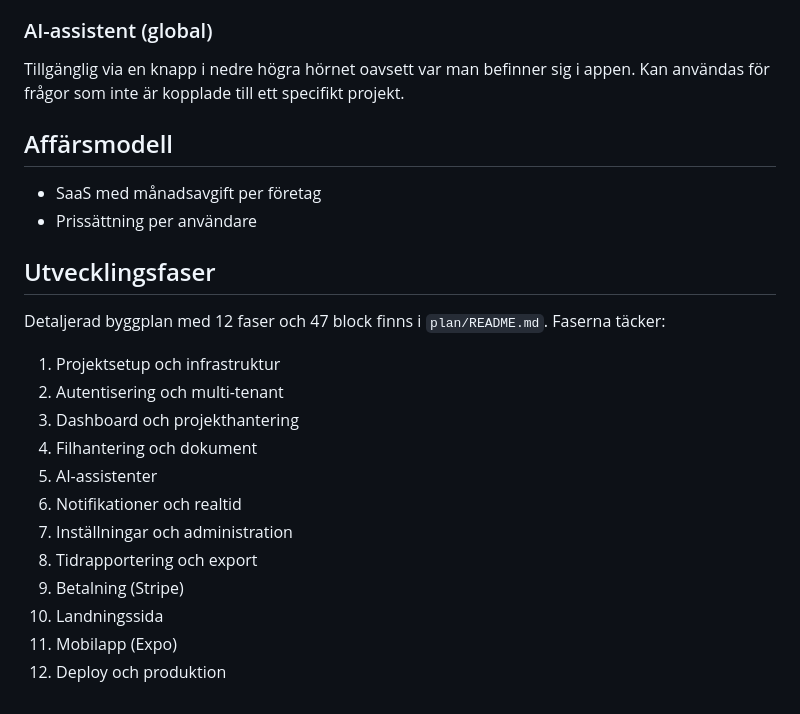
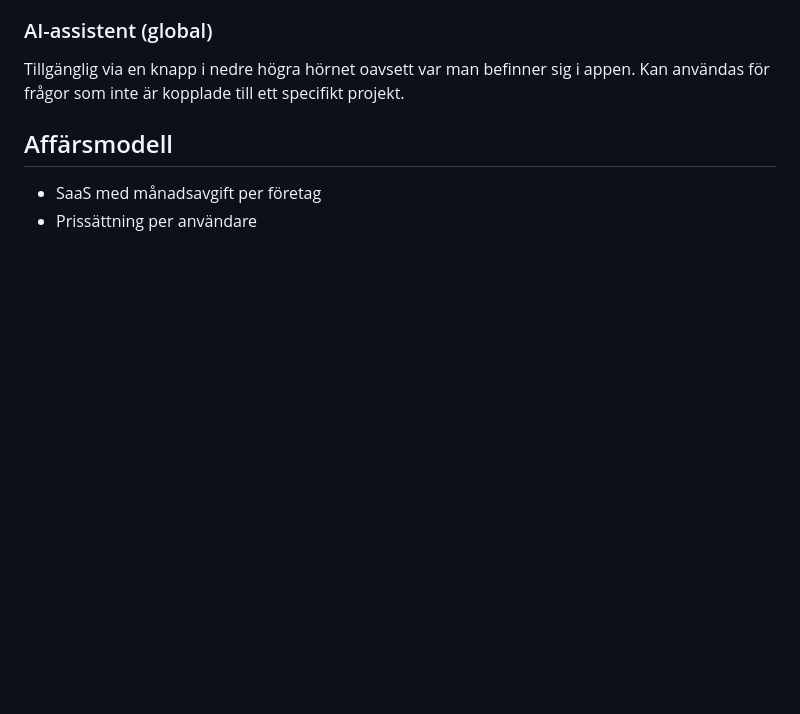
Before and after one commit to anerdins-iot/arbetsytan, a Markdown page: PROJEKT.md, the part around the change. Rendered like a GitHub page; blank space fills up the shorter version.

Commit message:
Remove duplicate development phases section from PROJEKT.md
Already documented in plan/README.md — single source of truth.

Co-Authored-By: Claude Opus 4.6 <noreply@anthropic.com>

```diff
--- a/PROJEKT.md
+++ b/PROJEKT.md
@@ -65,20 +65,3 @@ Tillgänglig via en knapp i nedre högra hörnet oavsett var man befinner sig i
 
 - SaaS med månadsavgift per företag
 - Prissättning per användare
-
-## Utvecklingsfaser
-
-Detaljerad byggplan med 12 faser och 47 block finns i `plan/README.md`. Faserna täcker:
-
-1. Projektsetup och infrastruktur
-2. Autentisering och multi-tenant
-3. Dashboard och projekthantering
-4. Filhantering och dokument
-5. AI-assistenter
-6. Notifikationer och realtid
-7. Inställningar och administration
-8. Tidrapportering och export
-9. Betalning (Stripe)
-10. Landningssida
-11. Mobilapp (Expo)
-12. Deploy och produktion
```
